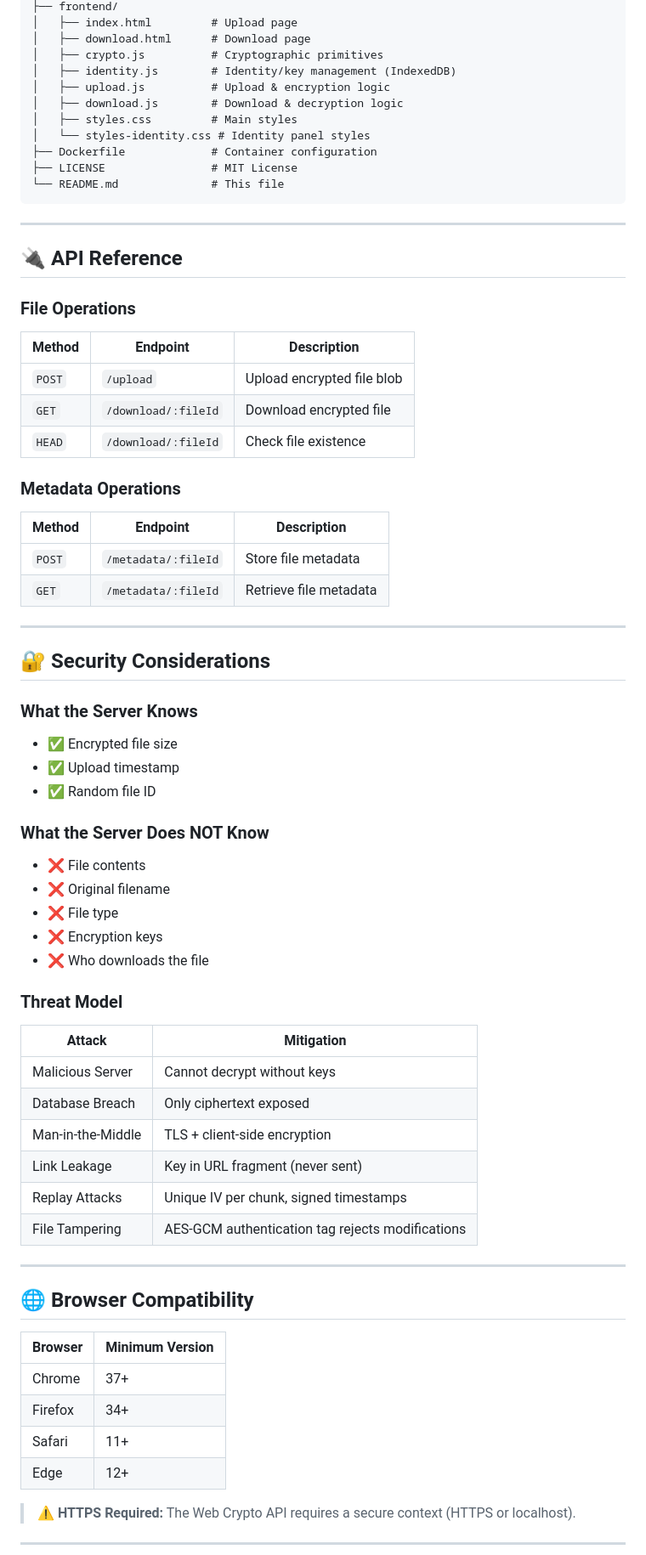
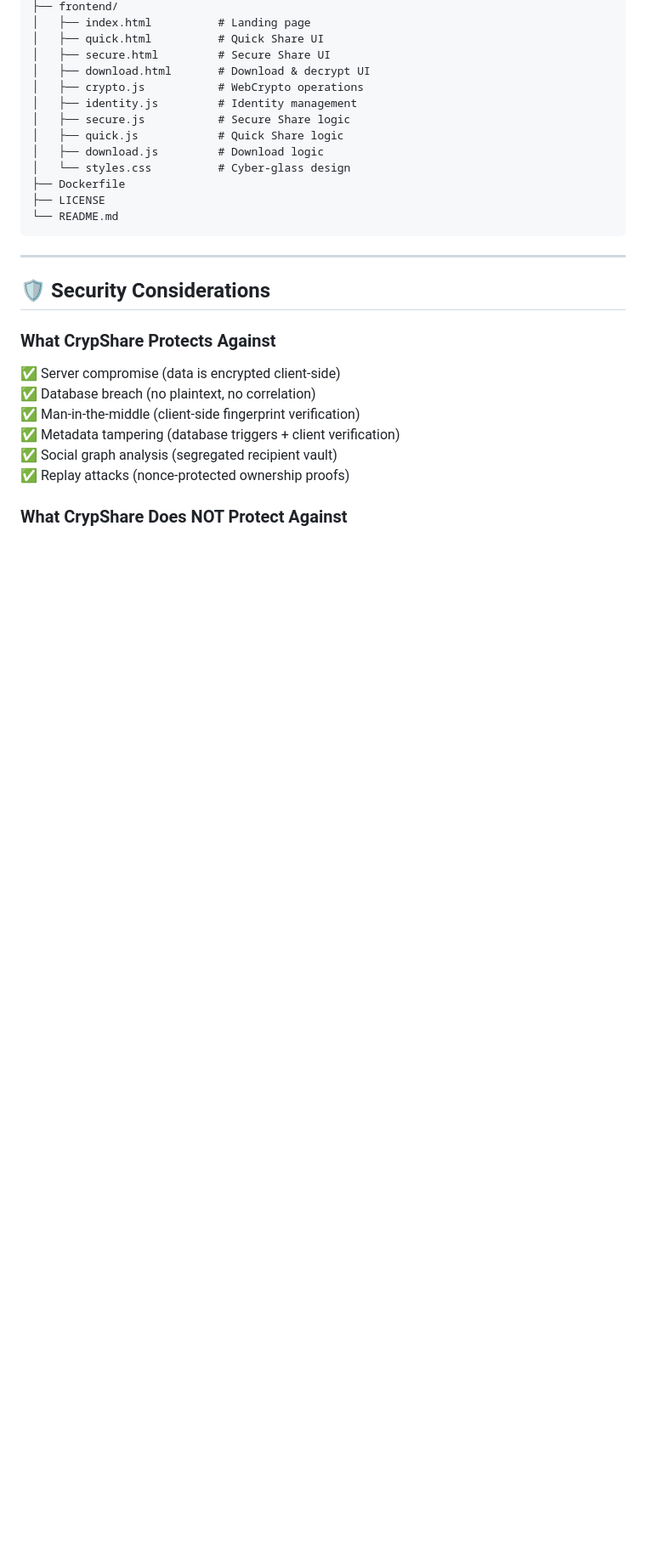
Before and after one commit to Iosif-Christogeorgos/Individual-Project, a Markdown page: README.md, the part around one of its changes. Shown at 85% size. Drawn GitHub-style; blank space fills up the shorter version.

````diff
--- a/README.md
+++ b/README.md
@@ -161,77 +322,31 @@ Individual-Project/
 ├── frontend/
-│   ├── index.html         # Upload page
-│   ├── download.html      # Download page
-│   ├── crypto.js          # Cryptographic primitives
-│   ├── identity.js        # Identity/key management (IndexedDB)
-│   ├── upload.js          # Upload & encryption logic
-│   ├── download.js        # Download & decryption logic
-│   ├── styles.css         # Main styles
-│   └── styles-identity.css # Identity panel styles
-├── Dockerfile             # Container configuration
-├── LICENSE                # MIT License
-└── README.md              # This file
+│   ├── index.html          # Landing page
+│   ├── quick.html          # Quick Share UI
+│   ├── secure.html         # Secure Share UI
+│   ├── download.html       # Download & decrypt UI
+│   ├── crypto.js           # WebCrypto operations
+│   ├── identity.js         # Identity management
+│   ├── secure.js           # Secure Share logic
+│   ├── quick.js            # Quick Share logic
+│   ├── download.js         # Download logic
+│   └── styles.css          # Cyber-glass design
+├── Dockerfile
+├── LICENSE
+└── README.md
 ```
 
 ---
 
-## 🔌 API Reference
+## 🛡️ Security Considerations
 
-### File Operations
+### What CrypShare Protects Against
 
-| Method | Endpoint            | Description                |
-| ------ | ------------------- | -------------------------- |
-| `POST` | `/upload`           | Upload encrypted file blob |
-| `GET`  | `/download/:fileId` | Download encrypted file    |
-| `HEAD` | `/download/:fileId` | Check file existence       |
+✅ Server compromise (data is encrypted client-side)
+✅ Database breach (no plaintext, no correlation)
+✅ Man-in-the-middle (client-side fingerprint verification)
+✅ Metadata tampering (database triggers + client verification)
+✅ Social graph analysis (segregated recipient vault)
+✅ Replay attacks (nonce-protected ownership proofs)
 
-### Metadata Operations
+### What CrypShare Does NOT Protect Against
 
-| Method | Endpoint            | Description            |
-| ------ | ------------------- | ---------------------- |
-| `POST` | `/metadata/:fileId` | Store file metadata    |
-| `GET`  | `/metadata/:fileId` | Retrieve file metadata |
-
----
-
-## 🔐 Security Considerations
-
-### What the Server Knows
-
-- ✅ Encrypted file size
-- ✅ Upload timestamp
-- ✅ Random file ID
-
-### What the Server Does NOT Know
-
-- ❌ File contents
-- ❌ Original filename
-- ❌ File type
-- ❌ Encryption keys
-- ❌ Who downloads the file
-
-### Threat Model
-
-| Attack            | Mitigation                                       |
-| ----------------- | ------------------------------------------------ |
-| Malicious Server  | Cannot decrypt without keys                      |
-| Database Breach   | Only ciphertext exposed                          |
-| Man-in-the-Middle | TLS + client-side encryption                     |
-| Link Leakage      | Key in URL fragment (never sent)                 |
-| Replay Attacks    | Unique IV per chunk, signed timestamps           |
-| File Tampering    | AES-GCM authentication tag rejects modifications |
-
----
-
-## 🌐 Browser Compatibility
-
-| Browser | Minimum Version |
-| ------- | --------------- |
-| Chrome  | 37+             |
-| Firefox | 34+             |
-| Safari  | 11+             |
-| Edge    | 12+             |
-
-> ⚠️ **HTTPS Required:** The Web Crypto API requires a secure context (HTTPS or localhost).
-
----
-
````
Also changed, not shown: other parts of README.md (+266 -134 lines).
